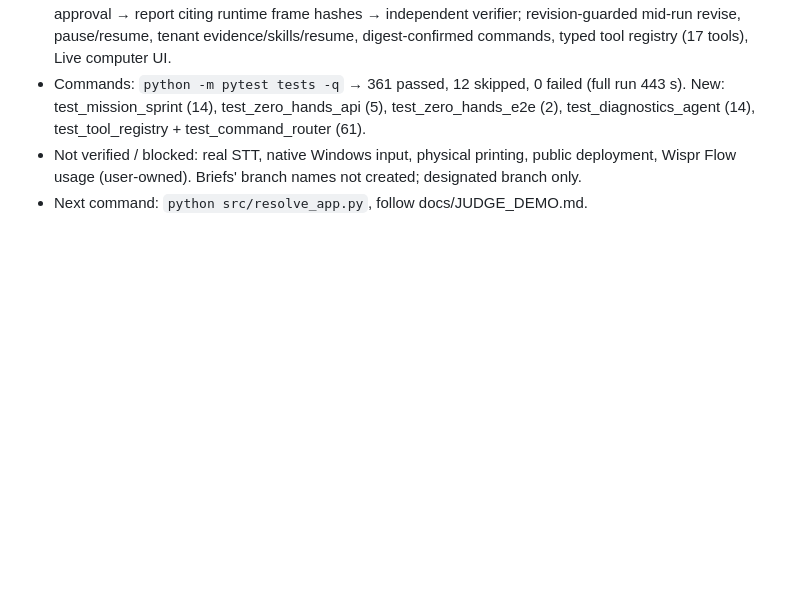
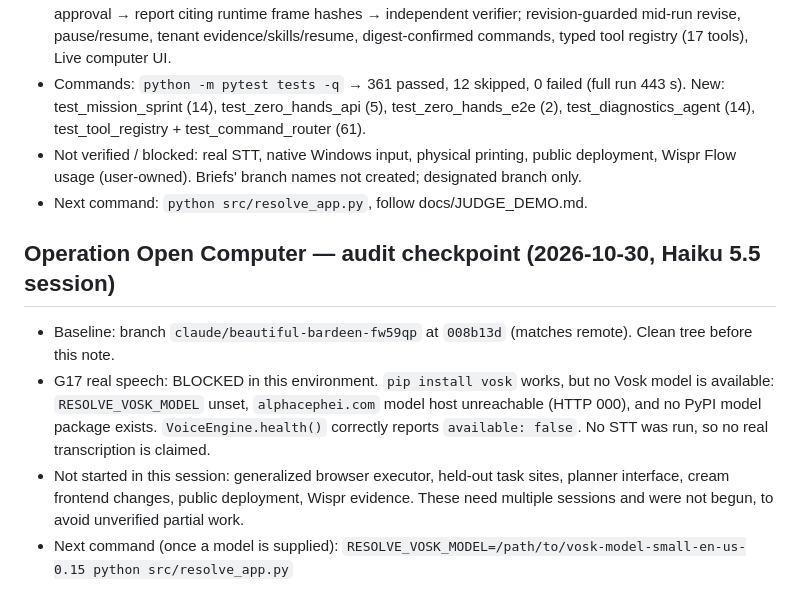
Before and after one commit to victrvondoom/Resolve, a Markdown page: PROGRESS.md, the part around the change. Drawn GitHub-style; blank space fills up the shorter version.

Commit message:
Checkpoint: audit and real-STT blocker recorded
Co-Authored-By: Claude Haiku 5.5 <noreply@anthropic.com>
Claude-Session: https://claude.ai/code/session_01AyWoGk2r42iTcyafa5o5ky

```diff
--- a/PROGRESS.md
+++ b/PROGRESS.md
@@ -71,3 +71,9 @@ GATE: voice computer / brief mission | PASS (simulator + real Chromium; WINDOWS_
 - Commands: `python -m pytest tests -q` → 361 passed, 12 skipped, 0 failed (full run 443 s). New: test_mission_sprint (14), test_zero_hands_api (5), test_zero_hands_e2e (2), test_diagnostics_agent (14), test_tool_registry + test_command_router (61).
 - Not verified / blocked: real STT, native Windows input, physical printing, public deployment, Wispr Flow usage (user-owned). Briefs' branch names not created; designated branch only.
 - Next command: `python src/resolve_app.py`, follow docs/JUDGE_DEMO.md.
+
+## Operation Open Computer — audit checkpoint (2026-10-30, Haiku 5.5 session)
+- Baseline: branch `claude/beautiful-bardeen-fw59qp` at `008b13d` (matches remote). Clean tree before this note.
+- G17 real speech: BLOCKED in this environment. `pip install vosk` works, but no Vosk model is available: `RESOLVE_VOSK_MODEL` unset, `alphacephei.com` model host unreachable (HTTP 000), and no PyPI model package exists. `VoiceEngine.health()` correctly reports `available: false`. No STT was run, so no real transcription is claimed.
+- Not started in this session: generalized browser executor, held-out task sites, planner interface, cream frontend changes, public deployment, Wispr evidence. These need multiple sessions and were not begun, to avoid unverified partial work.
+- Next command (once a model is supplied): `RESOLVE_VOSK_MODEL=/path/to/vosk-model-small-en-us-0.15 python src/resolve_app.py`
```
